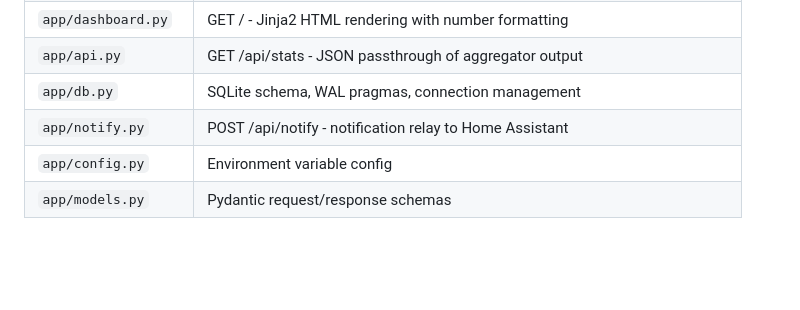
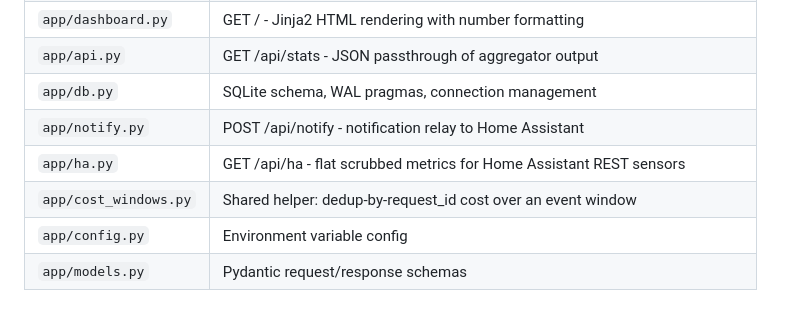
Before and after one commit to jaedync/tokenfold, a Markdown page: CLAUDE.md, the part around the change. GitHub-like rendering; blank space fills up the shorter version.

Commit message:
docs: note /api/ha and cost_windows in module list

```diff
--- a/CLAUDE.md
+++ b/CLAUDE.md
@@ -54,6 +54,8 @@ Claude Code CLI -> ~/.claude/projects/**/*.jsonl
 | `app/api.py` | GET /api/stats - JSON passthrough of aggregator output |
 | `app/db.py` | SQLite schema, WAL pragmas, connection management |
 | `app/notify.py` | POST /api/notify - notification relay to Home Assistant |
+| `app/ha.py` | GET /api/ha - flat scrubbed metrics for Home Assistant REST sensors |
+| `app/cost_windows.py` | Shared helper: dedup-by-request_id cost over an event window |
 | `app/config.py` | Environment variable config |
 | `app/models.py` | Pydantic request/response schemas |
 
```
